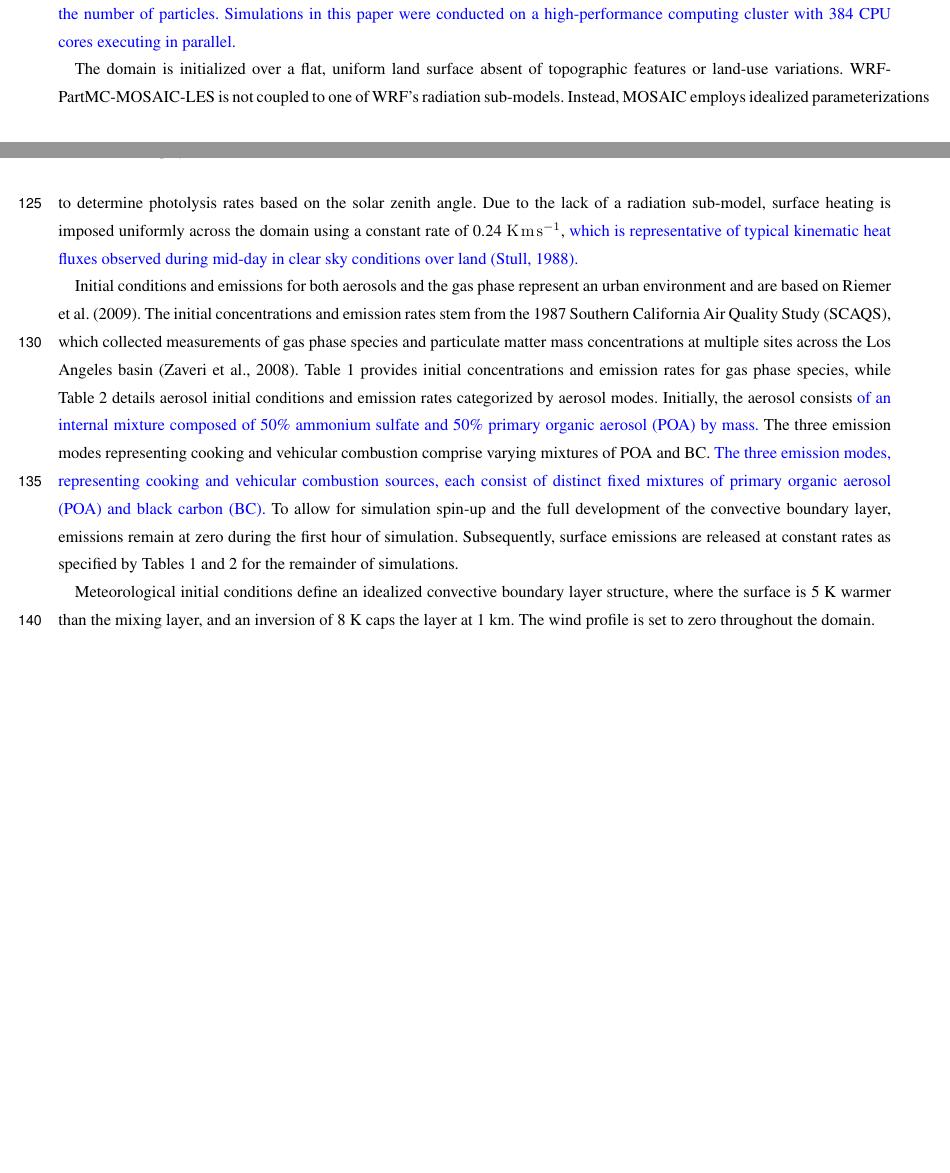
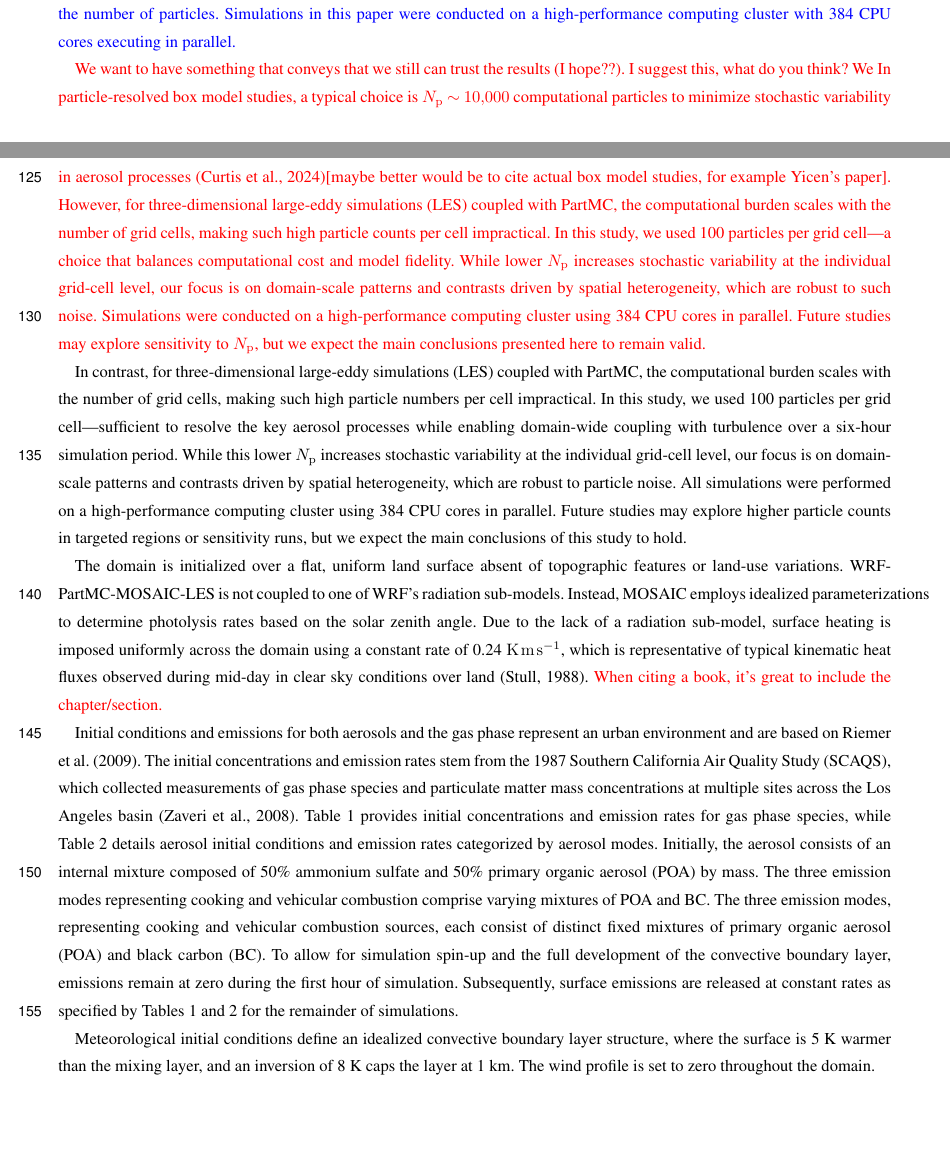
Before and after one commit to samfrederick/paper-sh-impacts-aerosol, a LaTeX document (1_submitted_paper/paper_sh_impacts_aerosol.tex): two parts of pages 4 and 5 of 25 before the commit and two parts of pages 4 and 5 of 26 after it, joined at a grey line, cut so that both start at the same text, the shorter picture padded with empty space. Compiled offline with pdfLaTeX; a missing font is replaced by an installed copy or a similar font; a LaTeX package or settings file that is missing is left out.

Commit message:
resolved some edits

```diff
--- a/1_submitted_paper/paper_sh_impacts_aerosol.tex
+++ b/1_submitted_paper/paper_sh_impacts_aerosol.tex
@@ -333,15 +332,55 @@ computational efficiency and adequate representation of the aerosol
 state.
 \textcolor{blue}{Customarily, the number of computational particles $N_{\mathrm{p}}$ per grid cell is set around $N_{\mathrm{p}} = 10,000$ as stochastic error in processes such as advection decreases according to $1/\sqrt{N_{\mathrm{p}}}$ \citep{gmd-17-8399-2024}. However, computational demand grows with $N_{\mathrm{p}}$, placing constraints on our ability to increase the number of particles. Simulations in this paper were conducted on a high-performance computing cluster with 384 CPU cores executing in parallel.}
 
+\textcolor{red}{We want to have something that conveys that we still
+  can trust the results (I hope??). I suggest this, what do you think?
+  We In particle-resolved box model studies, a typical choice is
+  $N_{\mathrm{p}} \sim 10{,}000$ computational particles to minimize
+  stochastic variability in aerosol processes
+  \citep{gmd-17-8399-2024}[maybe better would be to cite actual box
+    model studies, for example Yicen's paper].  However, for
+  three-dimensional large-eddy simulations (LES) coupled with PartMC,
+  the computational burden scales with the number of grid cells,
+  making such high particle counts per cell impractical. In this
+  study, we used 100 particles per grid cell—a choice that balances
+  computational cost and model fidelity. While lower $N_{\mathrm{p}}$
+  increases stochastic variability at the individual grid-cell level,
+  our focus is on domain-scale patterns and contrasts driven by
+  spatial heterogeneity, which are robust to such noise. Simulations
+  were conducted on a high-performance computing cluster using 384 CPU
+  cores in parallel. Future studies may explore sensitivity to
+  $N_{\mathrm{p}}$, but we expect the main conclusions presented here
+  to remain valid.}
+
+
+  In
+  contrast, for three-dimensional large-eddy simulations (LES) coupled
+  with PartMC, the computational burden scales with the number of grid
+  cells, making such high particle numbers per cell impractical. In
+  this study, we used 100 particles per grid cell—sufficient to
+  resolve the key aerosol processes while enabling domain-wide
+  coupling with turbulence over a six-hour simulation period. While
+  this lower $N_{\mathrm{p}}$ increases stochastic variability at the
+  individual grid-cell level, our focus is on domain-scale patterns
+  and contrasts driven by spatial heterogeneity, which are robust to
+  particle noise. All simulations were performed on a high-performance
+  computing cluster using 384 CPU cores in parallel. Future studies
+  may explore higher particle counts in targeted regions or
+  sensitivity runs, but we expect the main conclusions of this study
+  to hold.}
+
 The domain is initialized over a flat, uniform land surface absent of
 topographic features or land-use variations. WRF-PartMC-MOSAIC-LES is
 not coupled to one of WRF's radiation sub-models. Instead, MOSAIC
 employs idealized parameterizations to determine photolysis rates
 based on the solar zenith angle. Due to the lack of a radiation
 sub-model, surface heating is imposed uniformly across the domain
-using a constant rate of 0.24~$\rm K \, m \,
-s^{-1}$, \textcolor{blue}{which is representative of typical kinematic heat fluxes
-observed during mid-day in clear sky conditions over land \citep{stull_introduction_1988}.} %Ch. 7 S 7.1, pg. 252
+using a constant rate of 0.24~$\rm K \, m \, s^{-1}$, which is
+representative of typical kinematic heat fluxes observed during
+mid-day in clear sky conditions over land
+\citep{stull_introduction_1988}. %Ch. 7 S 7.1, pg. 252
+\textcolor{red}{When citing a book, it's great to include the
+  chapter/section.}
 
 Initial conditions and emissions for both aerosols and the gas phase
 represent an urban environment and are based on
@@ -353,17 +392,18 @@ Los Angeles basin \citep{zaveri_model_2008}. Table
 \ref{table:gas_emiss_ics} provides initial concentrations and emission
 rates for gas phase species, while Table \ref{table:aero_emiss_ics}
 details aerosol initial conditions and emission rates categorized by
-aerosol modes. Initially, the aerosol consists \textcolor{blue}{of an internal mixture composed of 50\% ammonium sulfate and 50\% primary organic aerosol (POA) by mass.}
-The three emission modes representing cooking and vehicular combustion
-comprise varying mixtures of POA and BC. \textcolor{blue}{The
-  three emission modes, representing cooking and vehicular combustion
-  sources, each consist of distinct fixed mixtures of primary organic
-  aerosol (POA) and black carbon (BC).} To allow for simulation spin-up and the
-full development of the convective boundary layer, emissions remain at
-zero during the first hour of simulation. Subsequently, surface
-emissions are released at constant rates as specified by Tables
-\ref{table:gas_emiss_ics} and \ref{table:aero_emiss_ics} for the
-remainder of simulations.
+aerosol modes. Initially, the aerosol consists of an internal mixture
+composed of 50\% ammonium sulfate and 50\% primary organic aerosol
+(POA) by mass.  The three emission modes representing cooking and
+vehicular combustion comprise varying mixtures of POA and BC. The
+three emission modes, representing cooking and vehicular combustion
+sources, each consist of distinct fixed mixtures of primary organic
+aerosol (POA) and black carbon (BC). To allow for simulation spin-up
+and the full development of the convective boundary layer, emissions
+remain at zero during the first hour of simulation. Subsequently,
+surface emissions are released at constant rates as specified by
+Tables \ref{table:gas_emiss_ics} and \ref{table:aero_emiss_ics} for
+the remainder of simulations.
 
 
 \begin{table}[!t]
```
Also changed, not shown: 1_submitted_paper/paper_sh_impacts_aerosol.tex (110 more changed lines).
